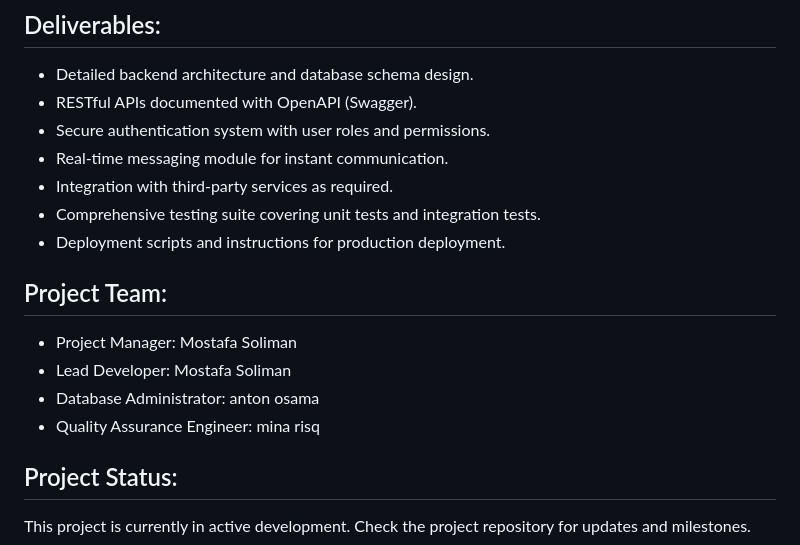
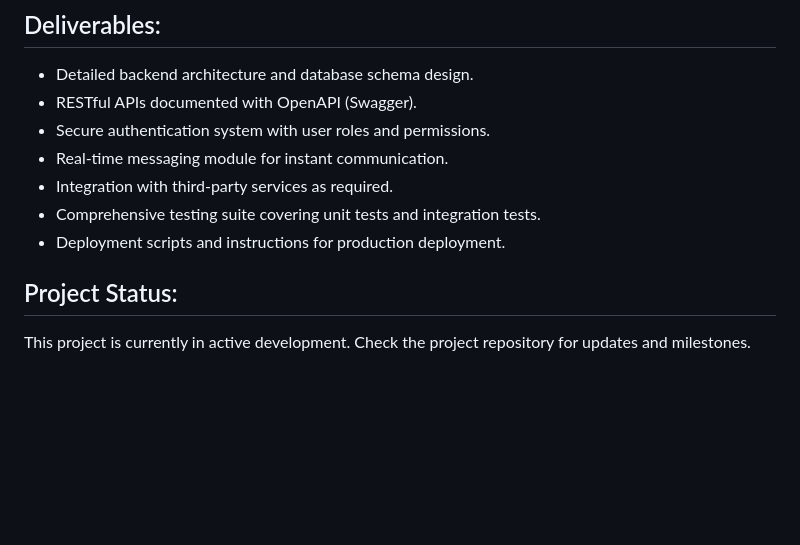
Before and after one commit to soliman2023/Shatably, a Markdown page: README.md, the part around the change. Drawn GitHub-style; blank space fills up the shorter version.

```diff
--- a/README.md
+++ b/README.md
@@ -73,14 +73,6 @@ Develop a scalable and secure backend system along with an efficient database st
 - Comprehensive testing suite covering unit tests and integration tests.
 - Deployment scripts and instructions for production deployment.
 
-
-## Project Team:
-
-- Project Manager: Mostafa Soliman
-- Lead Developer: Mostafa Soliman
-- Database Administrator: anton osama
-- Quality Assurance Engineer: mina risq
-
 ## Project Status:
 
 This project is currently in active development. Check the project repository for updates and milestones.
```
